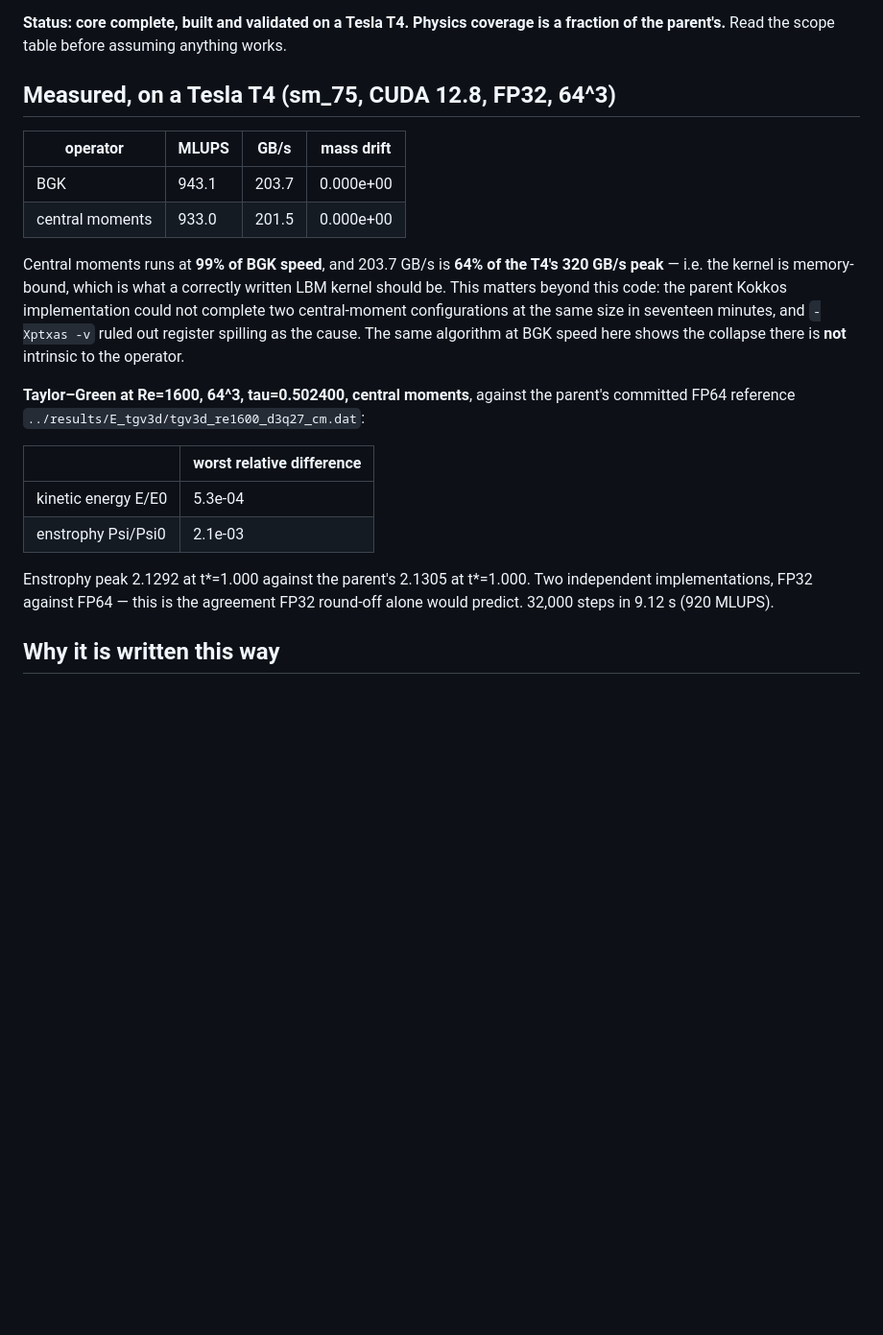
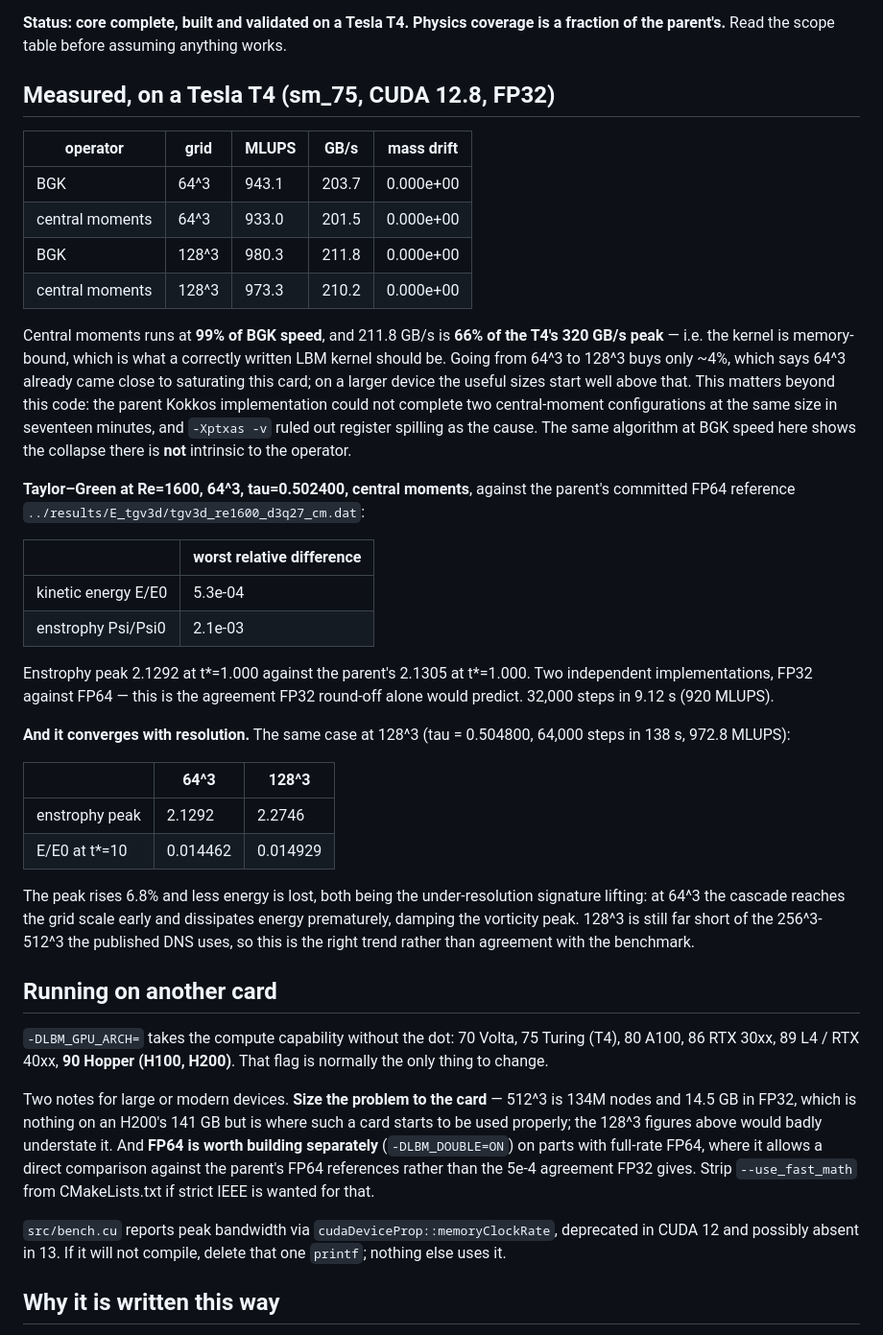
Before and after one commit to alexderosis/LBM_CODE, a Markdown page: GPU/README.md, the part around the change. Shown at 96% size. GitHub-like rendering; blank space fills up the shorter version.

Commit message:
GPU: record the 128^3 results and notes for other hardware
Measured on the T4, FP32:

  BGK              128^3   980.3 MLUPS   211.8 GB/s   drift 0.000e+00
  central moments  128^3   973.3 MLUPS   210.2 GB/s   drift 0.000e+00

66% of the card's 320 GB/s peak. Going 64^3 -> 128^3 buys only ~4%, which says
64^3 already nearly saturated this card and that useful sizes on a larger device
start well above it.

Taylor-Green also converges with resolution: the enstrophy peak rises 2.1292 ->
2.2746 and less energy is lost by t*=10 (0.014462 -> 0.014929), both being the
under-resolution signature lifting rather than agreement with the DNS, which
needs 256^3-512^3.

Adds a short section on building for another card, since the arch flag is
normally the only change: 90 for Hopper (H100/H200), size the problem to the
device, build FP64 separately where FP64 is full rate, and the one deprecated
cudaDeviceProp field that may need deleting on CUDA 13.

Co-Authored-By: Claude Opus 5 <noreply@anthropic.com>

```diff
--- a/GPU/README.md
+++ b/GPU/README.md
@@ -8,16 +8,20 @@ same, so the two can be compared.
 **Status: core complete, built and validated on a Tesla T4. Physics coverage is
 a fraction of the parent's.** Read the scope table before assuming anything works.
 
-## Measured, on a Tesla T4 (sm_75, CUDA 12.8, FP32, 64^3)
+## Measured, on a Tesla T4 (sm_75, CUDA 12.8, FP32)
 
-| operator | MLUPS | GB/s | mass drift |
-|---|---|---|---|
-| BGK | 943.1 | 203.7 | 0.000e+00 |
-| central moments | 933.0 | 201.5 | 0.000e+00 |
+| operator | grid | MLUPS | GB/s | mass drift |
+|---|---|---|---|---|
+| BGK | 64^3 | 943.1 | 203.7 | 0.000e+00 |
+| central moments | 64^3 | 933.0 | 201.5 | 0.000e+00 |
+| BGK | 128^3 | 980.3 | 211.8 | 0.000e+00 |
+| central moments | 128^3 | 973.3 | 210.2 | 0.000e+00 |
 
-Central moments runs at **99% of BGK speed**, and 203.7 GB/s is **64% of the
+Central moments runs at **99% of BGK speed**, and 211.8 GB/s is **66% of the
 T4's 320 GB/s peak** — i.e. the kernel is memory-bound, which is what a
-correctly written LBM kernel should be. This matters beyond this code: the
+correctly written LBM kernel should be. Going from 64^3 to 128^3 buys only ~4%,
+which says 64^3 already came close to saturating this card; on a larger device
+the useful sizes start well above that. This matters beyond this code: the
 parent Kokkos implementation could not complete two central-moment
 configurations at the same size in seventeen minutes, and `-Xptxas -v` ruled out
 register spilling as the cause. The same algorithm at BGK speed here shows the
@@ -34,6 +38,38 @@ parent's committed FP64 reference `../results/E_tgv3d/tgv3d_re1600_d3q27_cm.dat`
 Enstrophy peak 2.1292 at t\*=1.000 against the parent's 2.1305 at t\*=1.000.
 Two independent implementations, FP32 against FP64 — this is the agreement
 FP32 round-off alone would predict. 32,000 steps in 9.12 s (920 MLUPS).
+
+**And it converges with resolution.** The same case at 128^3 (tau = 0.504800,
+64,000 steps in 138 s, 972.8 MLUPS):
+
+| | 64^3 | 128^3 |
+|---|---|---|
+| enstrophy peak | 2.1292 | 2.2746 |
+| E/E0 at t\*=10 | 0.014462 | 0.014929 |
+
+The peak rises 6.8% and less energy is lost, both being the under-resolution
+signature lifting: at 64^3 the cascade reaches the grid scale early and
+dissipates energy prematurely, damping the vorticity peak. 128^3 is still far
+short of the 256^3-512^3 the published DNS uses, so this is the right trend
+rather than agreement with the benchmark.
+
+## Running on another card
+
+`-DLBM_GPU_ARCH=` takes the compute capability without the dot: 70 Volta,
+75 Turing (T4), 80 A100, 86 RTX 30xx, 89 L4 / RTX 40xx, **90 Hopper (H100,
+H200)**. That flag is normally the only thing to change.
+
+Two notes for large or modern devices. **Size the problem to the card** — 512^3
+is 134M nodes and 14.5 GB in FP32, which is nothing on an H200's 141 GB but is
+where such a card starts to be used properly; the 128^3 figures above would
+badly understate it. And **FP64 is worth building separately** (`-DLBM_DOUBLE=ON`)
+on parts with full-rate FP64, where it allows a direct comparison against the
+parent's FP64 references rather than the 5e-4 agreement FP32 gives. Strip
+`--use_fast_math` from CMakeLists.txt if strict IEEE is wanted for that.
+
+`src/bench.cu` reports peak bandwidth via `cudaDeviceProp::memoryClockRate`,
+deprecated in CUDA 12 and possibly absent in 13. If it will not compile, delete
+that one `printf`; nothing else uses it.
 
 ## Why it is written this way
 
```
